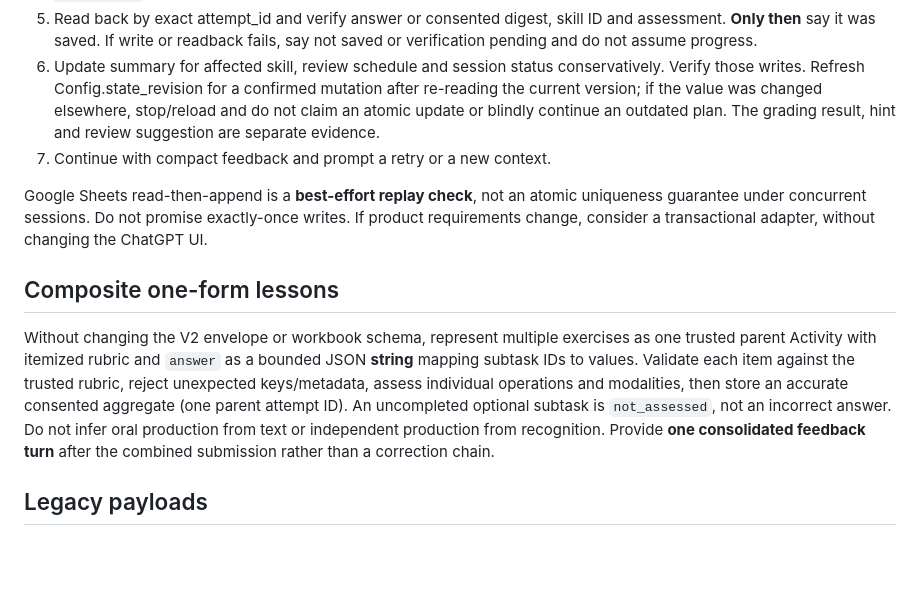
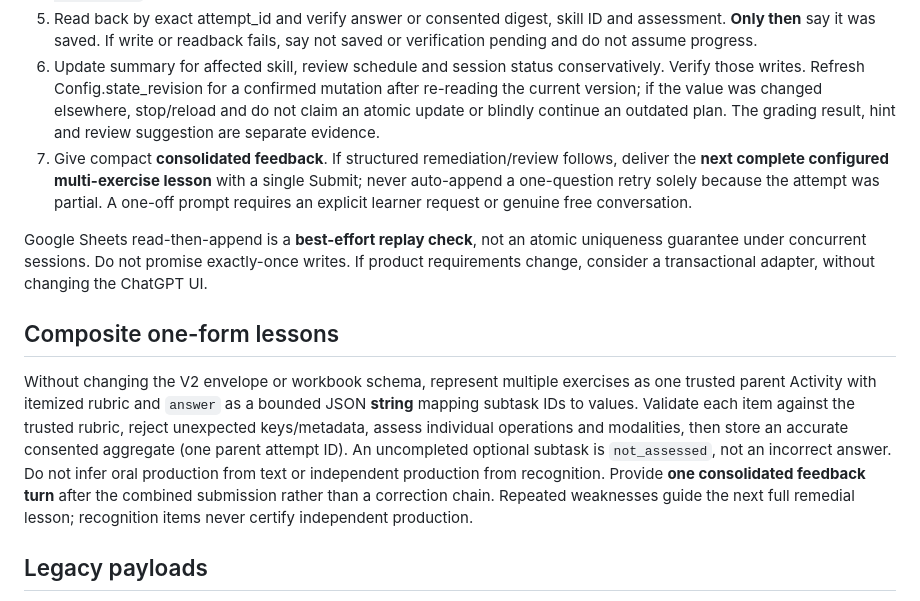
Before and after one commit to tim8es/ASIT, a Markdown page: prompts/submission.md, the part around the change. Rendered like a GitHub page; blank space fills up the shorter version.

Commit message:
Align complete lesson, submission and acceptance contracts for remediation

```diff
--- a/prompts/submission.md
+++ b/prompts/submission.md
@@ -20,13 +20,13 @@ Do not write any answer without storage consent. When offline, assess in chat an
 4. Append to **Attempts** with unique attempt_id. Use the active schema version and adapter mapping in `docs/tracker-contract.md`. Preserve raw exact answer only when consented; otherwise store a privacy-safe summary per consent.
 5. Read back by exact attempt_id and verify answer or consented digest, skill ID and assessment. **Only then** say it was saved. If write or readback fails, say not saved or verification pending and do not assume progress.
 6. Update summary for affected skill, review schedule and session status conservatively. Verify those writes. Refresh Config.state_revision for a confirmed mutation after re-reading the current version; if the value was changed elsewhere, stop/reload and do not claim an atomic update or blindly continue an outdated plan. The grading result, hint and review suggestion are separate evidence.
-7. Continue with compact feedback and prompt a retry or a new context.
+7. Give compact **consolidated feedback**. If structured remediation/review follows, deliver the **next complete configured multi-exercise lesson** with a single Submit; never auto-append a one-question retry solely because the attempt was partial. A one-off prompt requires an explicit learner request or genuine free conversation.
 
 Google Sheets read-then-append is a **best-effort replay check**, not an atomic uniqueness guarantee under concurrent sessions. Do not promise exactly-once writes. If product requirements change, consider a transactional adapter, without changing the ChatGPT UI.
 
 ## Composite one-form lessons
 
-Without changing the V2 envelope or workbook schema, represent multiple exercises as one trusted parent Activity with itemized rubric and `answer` as a bounded JSON **string** mapping subtask IDs to values. Validate each item against the trusted rubric, reject unexpected keys/metadata, assess individual operations and modalities, then store an accurate consented aggregate (one parent attempt ID). An uncompleted optional subtask is `not_assessed`, not an incorrect answer. Do not infer oral production from text or independent production from recognition. Provide **one consolidated feedback turn** after the combined submission rather than a correction chain.
+Without changing the V2 envelope or workbook schema, represent multiple exercises as one trusted parent Activity with itemized rubric and `answer` as a bounded JSON **string** mapping subtask IDs to values. Validate each item against the trusted rubric, reject unexpected keys/metadata, assess individual operations and modalities, then store an accurate consented aggregate (one parent attempt ID). An uncompleted optional subtask is `not_assessed`, not an incorrect answer. Do not infer oral production from text or independent production from recognition. Provide **one consolidated feedback turn** after the combined submission rather than a correction chain. Repeated weaknesses guide the next full remedial lesson; recognition items never certify independent production.
 
 ## Legacy payloads
 
```
